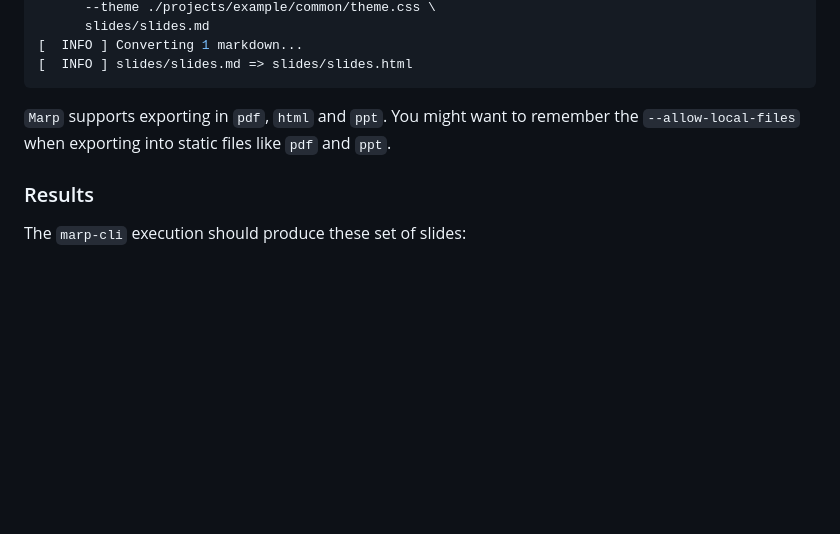
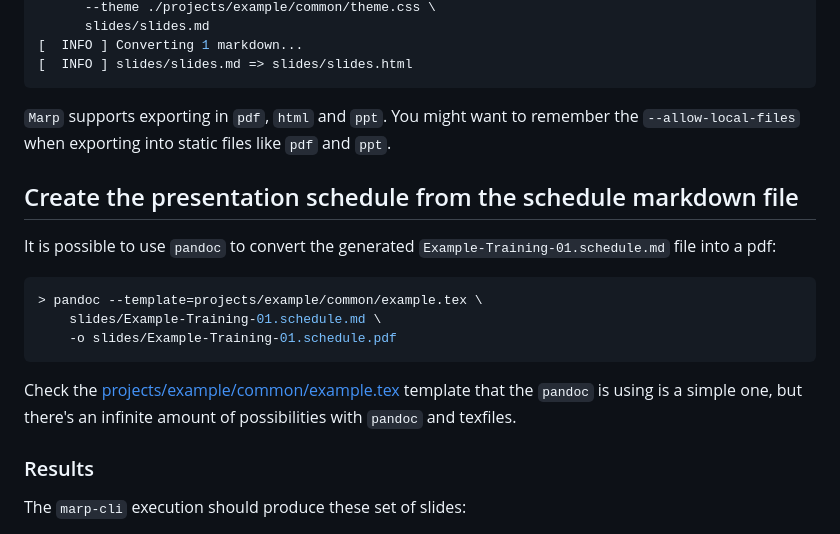
Before and after one commit to mmul-it/kpa, a Markdown page: README.md, the part around the change printed below. GitHub-like rendering; blank space fills up the shorter version.

````diff
--- a/README.md
+++ b/README.md
@@ -255,6 +265,18 @@ To get a presentation with the Markdown file generated by the `marp-slides-creat
 
 `Marp` supports exporting in `pdf`, `html` and `ppt`. You might want to remember the `--allow-local-files` when exporting into static files like `pdf` and `ppt`.
 
+## Create the presentation schedule from the schedule markdown file
+
+It is possible to use `pandoc` to convert the generated `Example-Training-01.schedule.md` file into a pdf:
+
+```console
+> pandoc --template=projects/example/common/example.tex \
+    slides/Example-Training-01.schedule.md \
+    -o slides/Example-Training-01.schedule.pdf
+```
+
+Check the [projects/example/common/example.tex](projects/example/common/example.tex) template that the `pandoc` is using is a simple one, but there's an infinite amount of possibilities with `pandoc` and texfiles.
+
 ### Results
 
 The `marp-cli` execution should produce these set of slides:
````
Also changed, not shown: other parts of README.md (+18 -4 lines), images/schedule.png (added), 4 other files.
